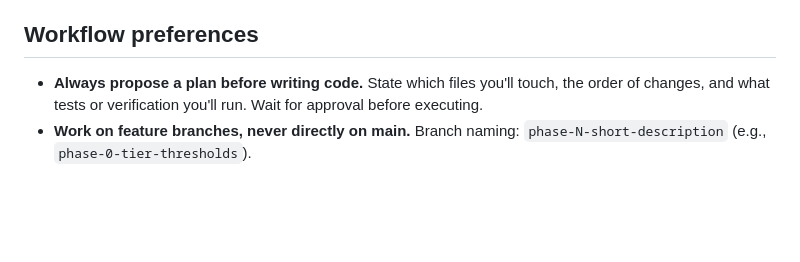
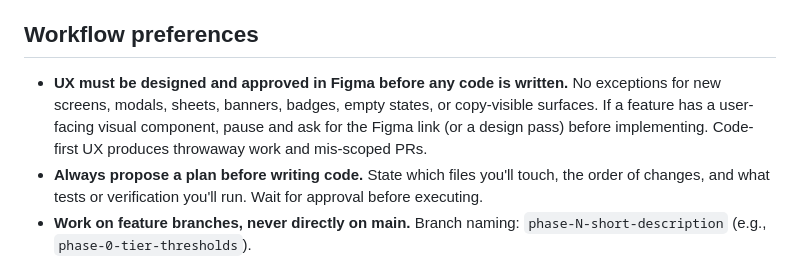
Before and after one commit to quinrobinson/courtside-iq, a Markdown page: CLAUDE.md, the part around the change. Rendered like a GitHub page; blank space fills up the shorter version.

Commit message:
Docs: require Figma-first workflow for any UX
Phase 1.3 birth-date UX was implemented code-first without a Figma pass.
Adding this rule to CLAUDE.md so future sessions ask for the design
before writing UI code. Applies to any user-facing visual surface:
screens, modals, sheets, banners, badges, empty states, copy-visible
components. Pure logic / data / service work is unaffected.

Co-Authored-By: Claude Sonnet 4.6 <noreply@anthropic.com>

```diff
--- a/CLAUDE.md
+++ b/CLAUDE.md
@@ -78,6 +78,7 @@ These apply to every change, every session:
 
 ## Workflow preferences
 
+- **UX must be designed and approved in Figma before any code is written.** No exceptions for new screens, modals, sheets, banners, badges, empty states, or copy-visible surfaces. If a feature has a user-facing visual component, pause and ask for the Figma link (or a design pass) before implementing. Code-first UX produces throwaway work and mis-scoped PRs.
 - **Always propose a plan before writing code.** State which files you'll touch, the order of changes, and what tests or verification you'll run. Wait for approval before executing.
 - **Work on feature branches, never directly on main.** Branch naming: `phase-N-short-description` (e.g., `phase-0-tier-thresholds`).
 - **Open pull requests for review** rather than merging to main directly. Keep PRs scoped to one roadmap item where possible.
```
